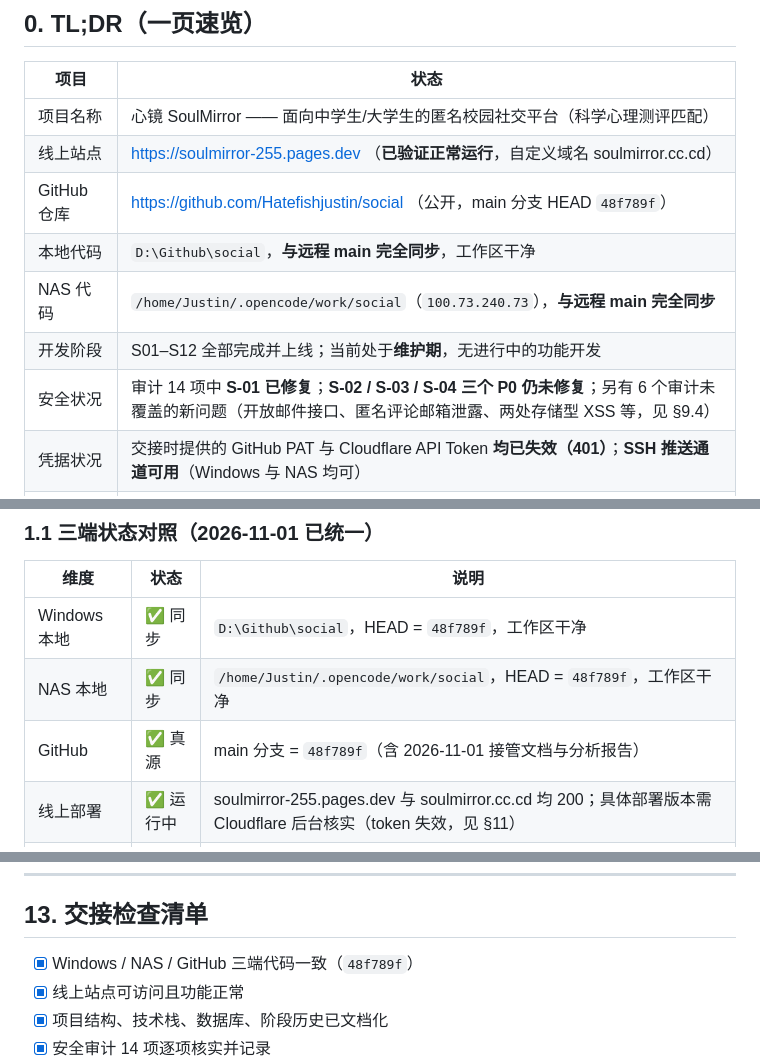
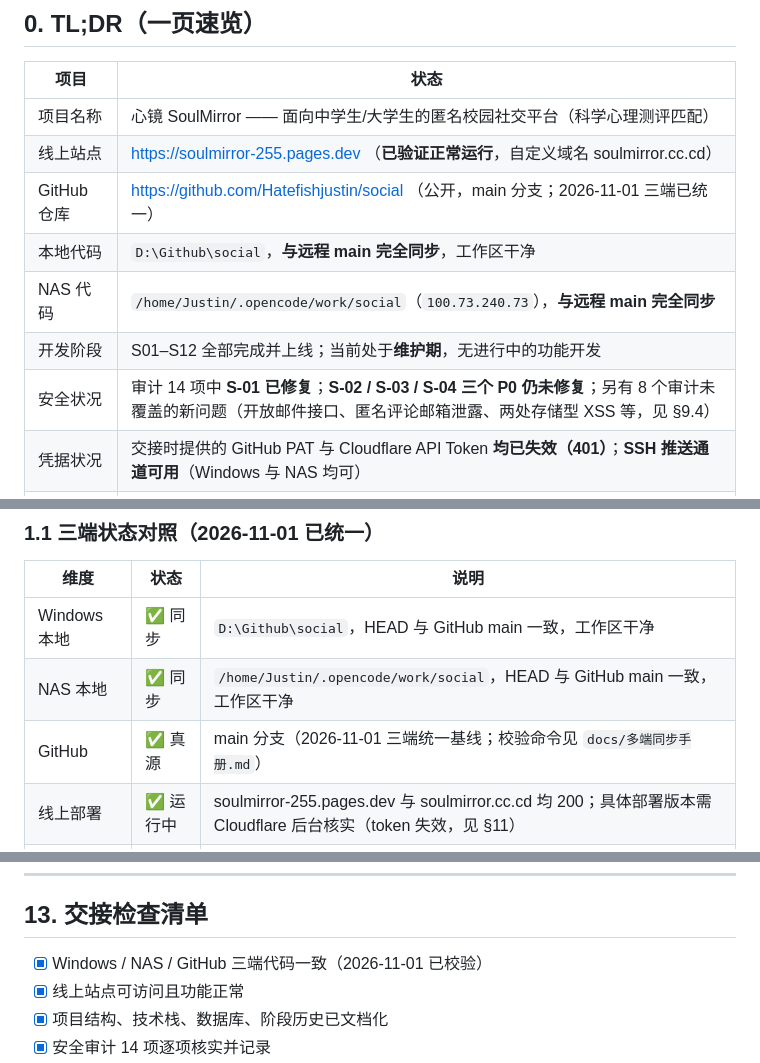
Before and after one commit to Hatefishjustin/social, a Markdown page: 交接文档.md, 3 parts joined by grey strips. GitHub-like rendering.

Commit message:
docs: 交接文档改用同步校验口径，避免提交哈希失效

```diff
--- a/交接文档.md
+++ b/交接文档.md
@@ -19,11 +19,11 @@
 |------|------|
 | 项目名称 | 心镜 SoulMirror —— 面向中学生/大学生的匿名校园社交平台（科学心理测评匹配） |
 | 线上站点 | https://soulmirror-255.pages.dev （**已验证正常运行**，自定义域名 soulmirror.cc.cd） |
-| GitHub 仓库 | https://github.com/Hatefishjustin/social （公开，main 分支 HEAD `48f789f`） |
+| GitHub 仓库 | https://github.com/Hatefishjustin/social （公开，main 分支；2026-11-01 三端已统一） |
 | 本地代码 | `D:\Github\social`，**与远程 main 完全同步**，工作区干净 |
 | NAS 代码 | `/home/Justin/.opencode/work/social`（`100.73.240.73`），**与远程 main 完全同步** |
 | 开发阶段 | S01–S12 全部完成并上线；当前处于**维护期**，无进行中的功能开发 |
-| 安全状况 | 审计 14 项中 **S-01 已修复**；**S-02 / S-03 / S-04 三个 P0 仍未修复**；另有 6 个审计未覆盖的新问题（开放邮件接口、匿名评论邮箱泄露、两处存储型 XSS 等，见 §9.4） |
+| 安全状况 | 审计 14 项中 **S-01 已修复**；**S-02 / S-03 / S-04 三个 P0 仍未修复**；另有 8 个审计未覆盖的新问题（开放邮件接口、匿名评论邮箱泄露、两处存储型 XSS 等，见 §9.4） |
 | 凭据状况 | 交接时提供的 GitHub PAT 与 Cloudflare API Token **均已失效（401）**；**SSH 推送通道可用**（Windows 与 NAS 均可） |
 | 下一步优先级 | ① 修 P0（邮件接口 / XSS / 邮箱泄露 / S-02 / S-03 / AI 限流）；② 重新签发 Cloudflare token；③ schema.sql 对齐线上；④ 产品决策：影子客服匹配 |
 
@@ -37,9 +37,9 @@
 
 | 维度 | 状态 | 说明 |
 |------|------|------|
-| Windows 本地 | ✅ 同步 | `D:\Github\social`，HEAD = `48f789f`，工作区干净 |
-| NAS 本地 | ✅ 同步 | `/home/Justin/.opencode/work/social`，HEAD = `48f789f`，工作区干净 |
-| GitHub | ✅ 真源 | main 分支 = `48f789f`（含 2026-11-01 接管文档与分析报告） |
+| Windows 本地 | ✅ 同步 | `D:\Github\social`，HEAD 与 GitHub main 一致，工作区干净 |
+| NAS 本地 | ✅ 同步 | `/home/Justin/.opencode/work/social`，HEAD 与 GitHub main 一致，工作区干净 |
+| GitHub | ✅ 真源 | main 分支（2026-11-01 三端统一基线；校验命令见 `docs/多端同步手册.md`） |
 | 线上部署 | ✅ 运行中 | soulmirror-255.pages.dev 与 soulmirror.cc.cd 均 200；具体部署版本需 Cloudflare 后台核实（token 失效，见 §11） |
 | 本地 D1 | 无 | 本地仅有 wrangler dev 缓存（`.wrangler/`，已被 .gitignore 忽略），无本地数据库数据 |
 
@@ -361,7 +361,7 @@ node --check track.js auth.js        # 前端全局脚本
 
 ## 13. 交接检查清单
 
-- [x] Windows / NAS / GitHub 三端代码一致（`48f789f`）
+- [x] Windows / NAS / GitHub 三端代码一致（2026-11-01 已校验）
 - [x] 线上站点可访问且功能正常
 - [x] 项目结构、技术栈、数据库、阶段历史已文档化
 - [x] 安全审计 14 项逐项核实并记录
```
